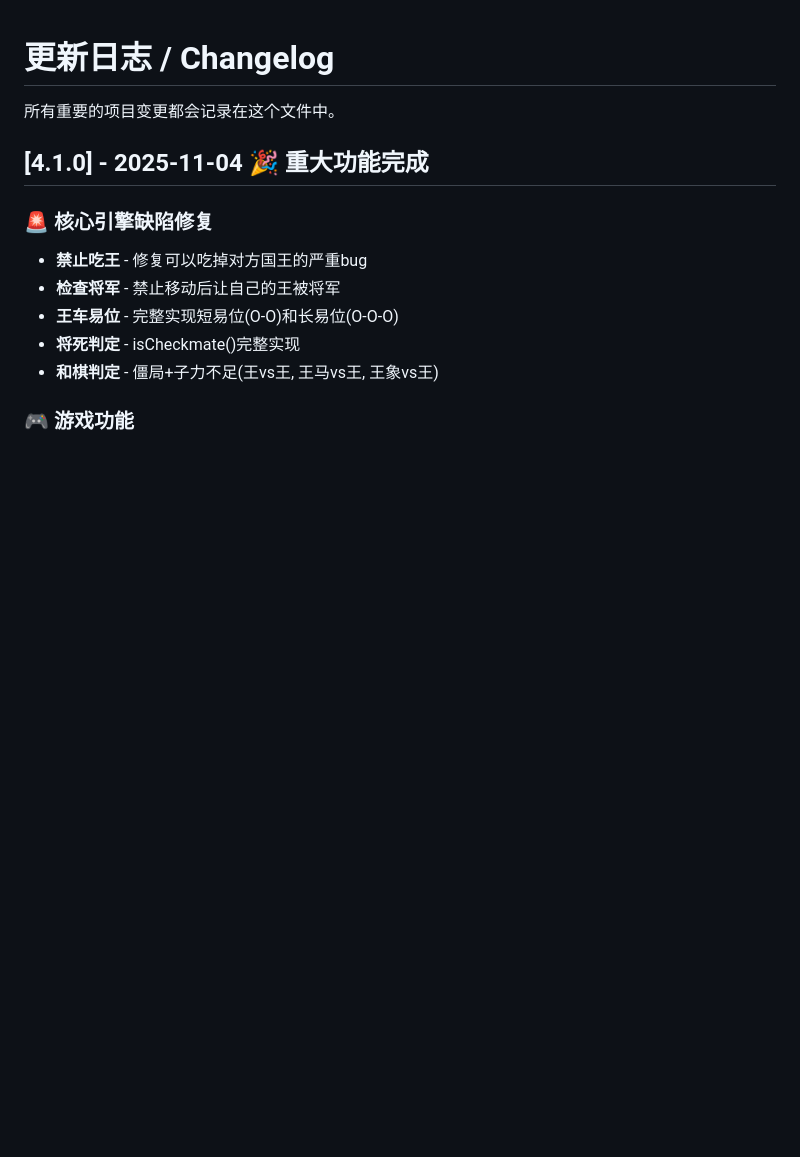
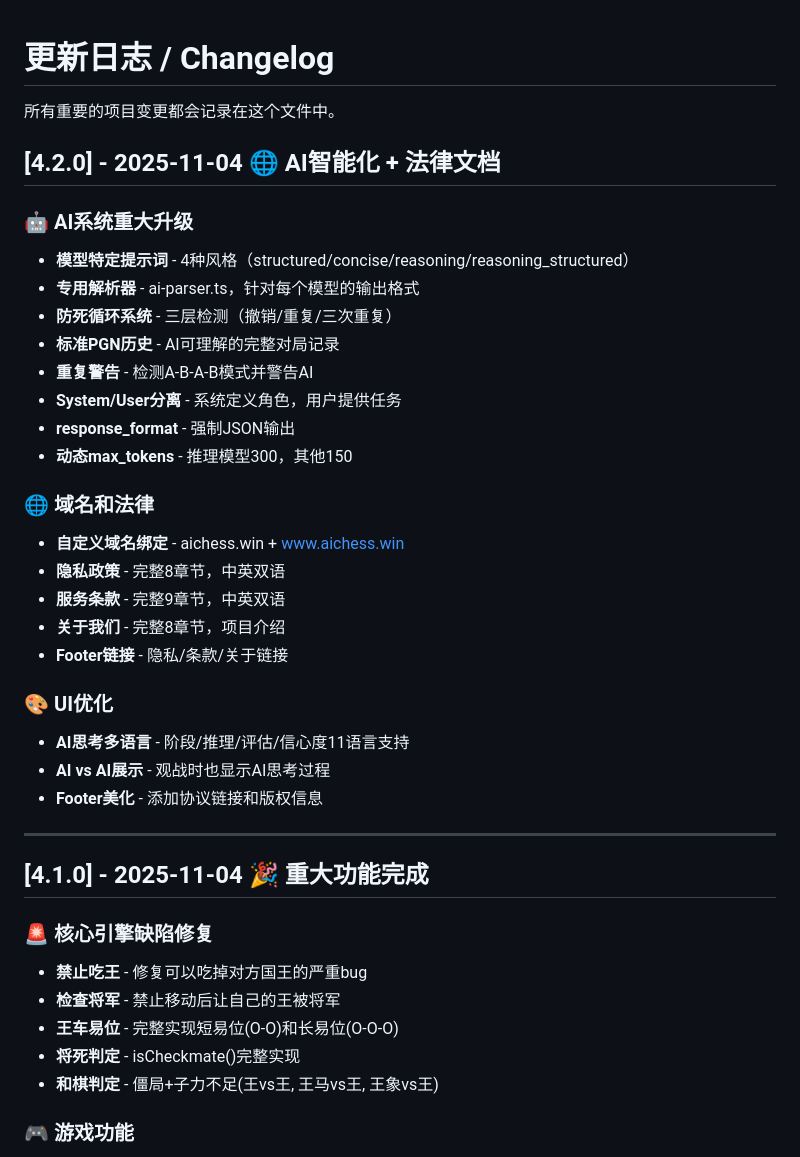
Before and after one commit to zhaibin/aichess, a Markdown page: CHANGELOG.md, the part around the change. Rendered like a GitHub page; blank space fills up the shorter version.

Commit message:
文档: CHANGELOG v4.2.0 - AI智能化+法律文档完成

```diff
--- a/CHANGELOG.md
+++ b/CHANGELOG.md
@@ -1,6 +1,32 @@
 # 更新日志 / Changelog
 
 所有重要的项目变更都会记录在这个文件中。
+
+## [4.2.0] - 2025-11-04 🌐 AI智能化 + 法律文档
+
+### 🤖 AI系统重大升级
+- **模型特定提示词** - 4种风格（structured/concise/reasoning/reasoning_structured）
+- **专用解析器** - ai-parser.ts，针对每个模型的输出格式
+- **防死循环系统** - 三层检测（撤销/重复/三次重复）
+- **标准PGN历史** - AI可理解的完整对局记录
+- **重复警告** - 检测A-B-A-B模式并警告AI
+- **System/User分离** - 系统定义角色，用户提供任务
+- **response_format** - 强制JSON输出
+- **动态max_tokens** - 推理模型300，其他150
+
+### 🌐 域名和法律
+- **自定义域名绑定** - aichess.win + www.aichess.win
+- **隐私政策** - 完整8章节，中英双语
+- **服务条款** - 完整9章节，中英双语
+- **关于我们** - 完整8章节，项目介绍
+- **Footer链接** - 隐私/条款/关于链接
+
+### 🎨 UI优化
+- **AI思考多语言** - 阶段/推理/评估/信心度11语言支持
+- **AI vs AI展示** - 观战时也显示AI思考过程
+- **Footer美化** - 添加协议链接和版权信息
+
+---
 
 ## [4.1.0] - 2025-11-04 🎉 重大功能完成
 
```
